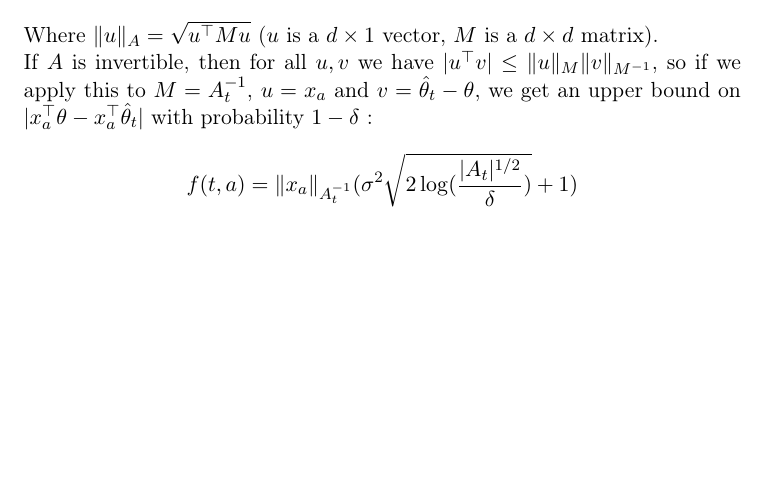
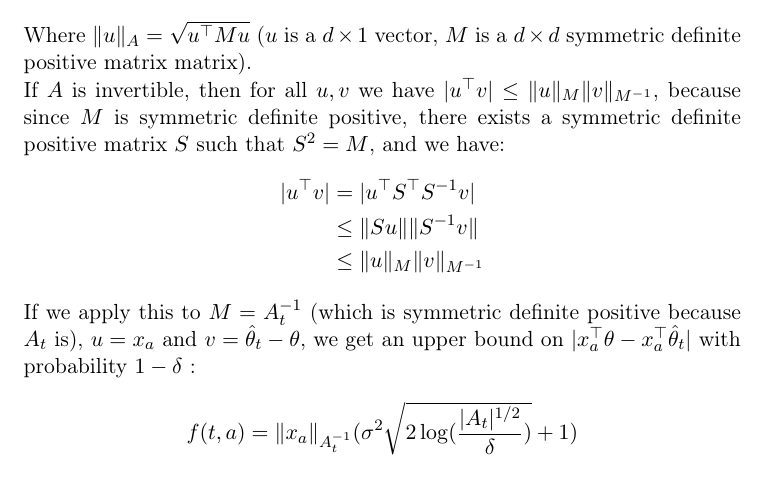
Before and after one commit to Nick-Ol/Reinforcement-Learning, a LaTeX document (Final Project/Report.tex): part of page 7 of 8, cut so that both start at the same text, the shorter picture padded with empty space. Compiled offline with pdfLaTeX; the source files are stored in an older character set and shown here as Unicode.

Commit message:
Report: Details for bound of OFUL

```diff
--- a/Final Project/Report.tex
+++ b/Final Project/Report.tex
@@ -191,8 +191,13 @@ Computing $f(t,a)$ is the key of the algorithm; it is related to the upper bound
 $$\Vert \hat{\theta}_t - \theta \Vert_{A_t}
 \leq
 \sigma^2 \sqrt{2 \, \mathrm{log} ( \frac{ \vert A_t \vert^{1/2} }{\delta})} + 1$$
-Where $\Vert u \Vert_A = \sqrt{u^{\top} M u }$ ($u$ is a $d\times 1$ vector, $M$ is a $d\times d$ matrix).
-\\If $A$ is invertible, then for all $u, v$ we have $\vert u^{\top} v \vert \leq \Vert u \Vert_M \Vert v \Vert_{M^{-1}}$, so if we apply this to $M = A^{-1}_t$, $u =x_a$ and $v =  \hat{\theta}_t - \theta$, we get an upper bound on $\vert x_a^{\top} \theta - x_a^{\top} \hat{\theta}_t \vert$ with probability $1-\delta$ :
+Where $\Vert u \Vert_A = \sqrt{u^{\top} M u }$ ($u$ is a $d\times 1$ vector, $M$ is a $d\times d$ symmetric definite positive matrix matrix).
+\\If $A$ is invertible, then for all $u, v$ we have $\vert u^{\top} v \vert \leq \Vert u \Vert_M \Vert v \Vert_{M^{-1}}$, because since $M$ is symmetric definite positive, there exists a symmetric definite positive matrix $S$ such that $S^2 = M$, and we have:
+ $$\begin{aligned}\vert u^{\top} v \vert &= \vert u^{\top}S^{\top} S^{-1} v \vert
+ \\&\leq \Vert Su \Vert \Vert S^{-1}v \Vert
+ \\&\leq \Vert u \Vert_M \Vert v \Vert_{M^{-1}}
+ \end{aligned}$$
+If we apply this to $M = A^{-1}_t$ (which is symmetric definite positive because $A_t$ is), $u =x_a$ and $v =  \hat{\theta}_t - \theta$, we get an upper bound on $\vert x_a^{\top} \theta - x_a^{\top} \hat{\theta}_t \vert$ with probability $1-\delta$ :
 $$f(t,a) =  \Vert x_a \Vert_{A^{-1}_t} (\sigma^2 \sqrt{2 \, \mathrm{log} ( \frac{ \vert A_t \vert^{1/2} }{\delta})} + 1)$$
 \subsection{Comparison with LinUCB}
 
```
